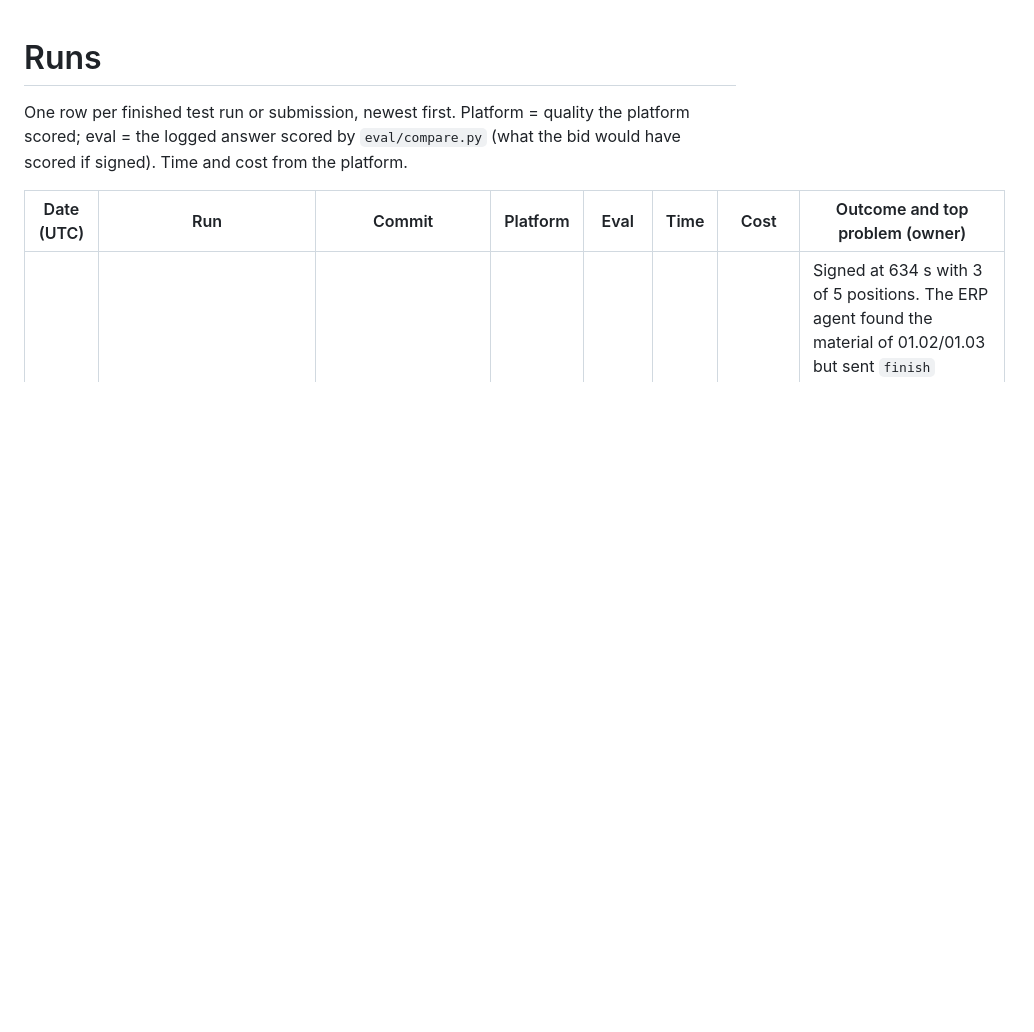
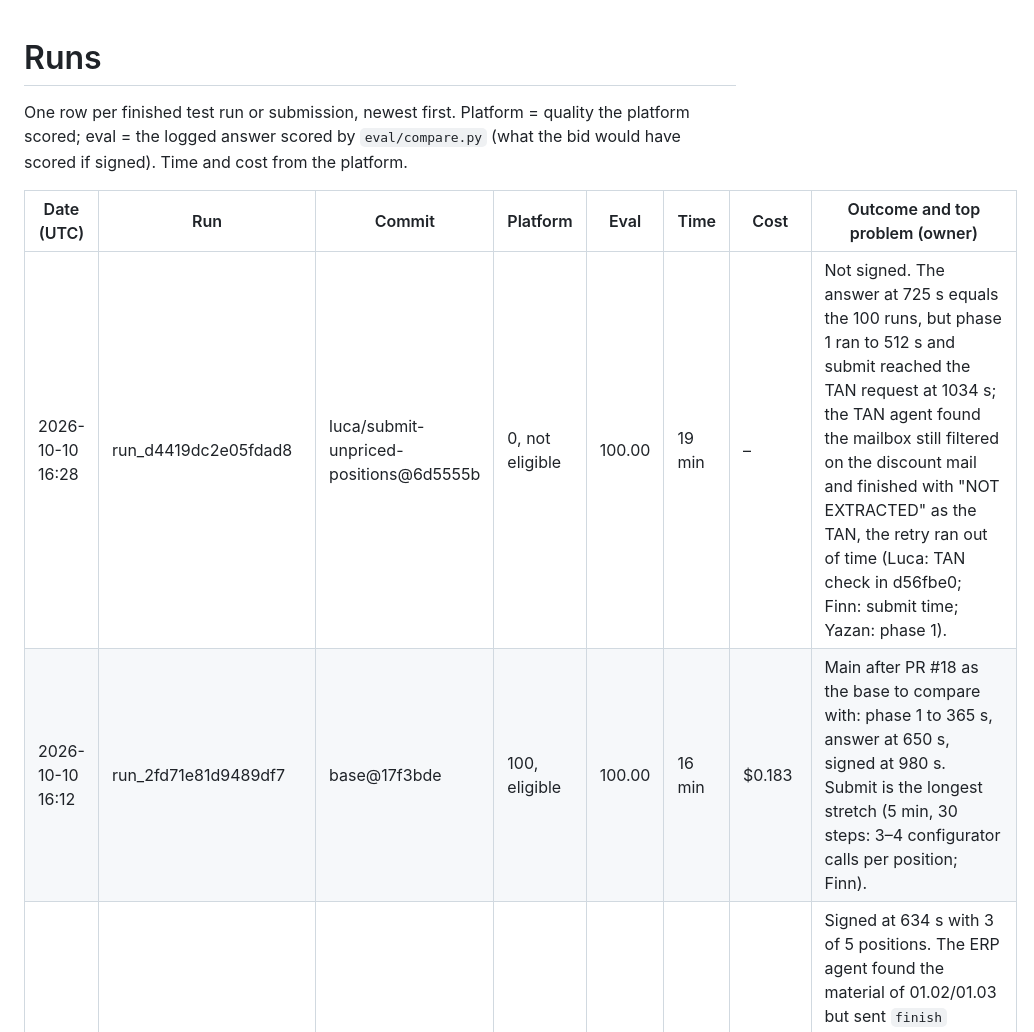
Before and after one commit to lucakammerer/adminrights, a Markdown page: bench/RUNS.md, the part around the change. Rendered like a GitHub page; blank space fills up the shorter version.

Commit message:
bench: main scored 100; a correct bid went unsigned on a wrong TAN mail
Entire-Checkpoint: 01M4KBFXY2BSJ69Q43418S2F4D

```diff
--- a/bench/RUNS.md
+++ b/bench/RUNS.md
@@ -5,6 +5,8 @@ logged answer scored by `eval/compare.py` (what the bid would have scored if sig
 
 | Date (UTC) | Run | Commit | Platform | Eval | Time | Cost | Outcome and top problem (owner) |
 | --- | --- | --- | --- | --- | --- | --- | --- |
+| 2026-10-10 16:28 | run_d4419dc2e05fdad8 | luca/submit-unpriced-positions@6d5555b | 0, not eligible | 100.00 | 19 min | – | Not signed. The answer at 725 s equals the 100 runs, but phase 1 ran to 512 s and submit reached the TAN request at 1034 s; the TAN agent found the mailbox still filtered on the discount mail and finished with "NOT EXTRACTED" as the TAN, the retry ran out of time (Luca: TAN check in d56fbe0; Finn: submit time; Yazan: phase 1). |
+| 2026-10-10 16:12 | run_2fd71e81d9489df7 | base@17f3bde | 100, eligible | 100.00 | 16 min | $0.183 | Main after PR #18 as the base to compare with: phase 1 to 365 s, answer at 650 s, signed at 980 s. Submit is the longest stretch (5 min, 30 steps: 3–4 configurator calls per position; Finn). |
 | 2026-10-10 16:11 | run_4e7ea298c3d0b9bd | luca/submit-unpriced-positions@7c0697a | 51.2, eligible | 51.20 | 15 min | $0.211 | Signed at 634 s with 3 of 5 positions. The ERP agent found the material of 01.02/01.03 but sent `finish` without its `result` wrapper, which became `{}`: both omitted, about 26 points (Luca: 2a78aa5, Finn to review the llm.py line). Requirements 79 s; phase 1 to 323 s. |
 | 2026-10-10 15:50 | run_39a42caabd721257 (submission sub_3f8ea5e35a0d3c66) | 8d23e00 | 100, eligible | – | 18 min | $0.243 | Scored 100 with the package that made 70.1 in run_b3273156b4f8a14f: same code, 30 points apart, so a single test run says little about a change; the requirements resolver got 01.05 right this time. Answer at 1077 s, close to the 19 min budget (Finn: time). |
 | 2026-10-10 15:09 | run_54688d1e61836553 | 746f513 | 10, eligible | – | 18 min | $0.180 | Signed with all 5 positions omitted. Phase 1 to 404 s, requirements to 614 s (two model timeouts), so the ERP phase had 2 min: only 01.01 got a material, without prices, and calc omitted a position without prices (Luca: 7c0697a submits it with its other fields; Finn: phase budgets). |
```
